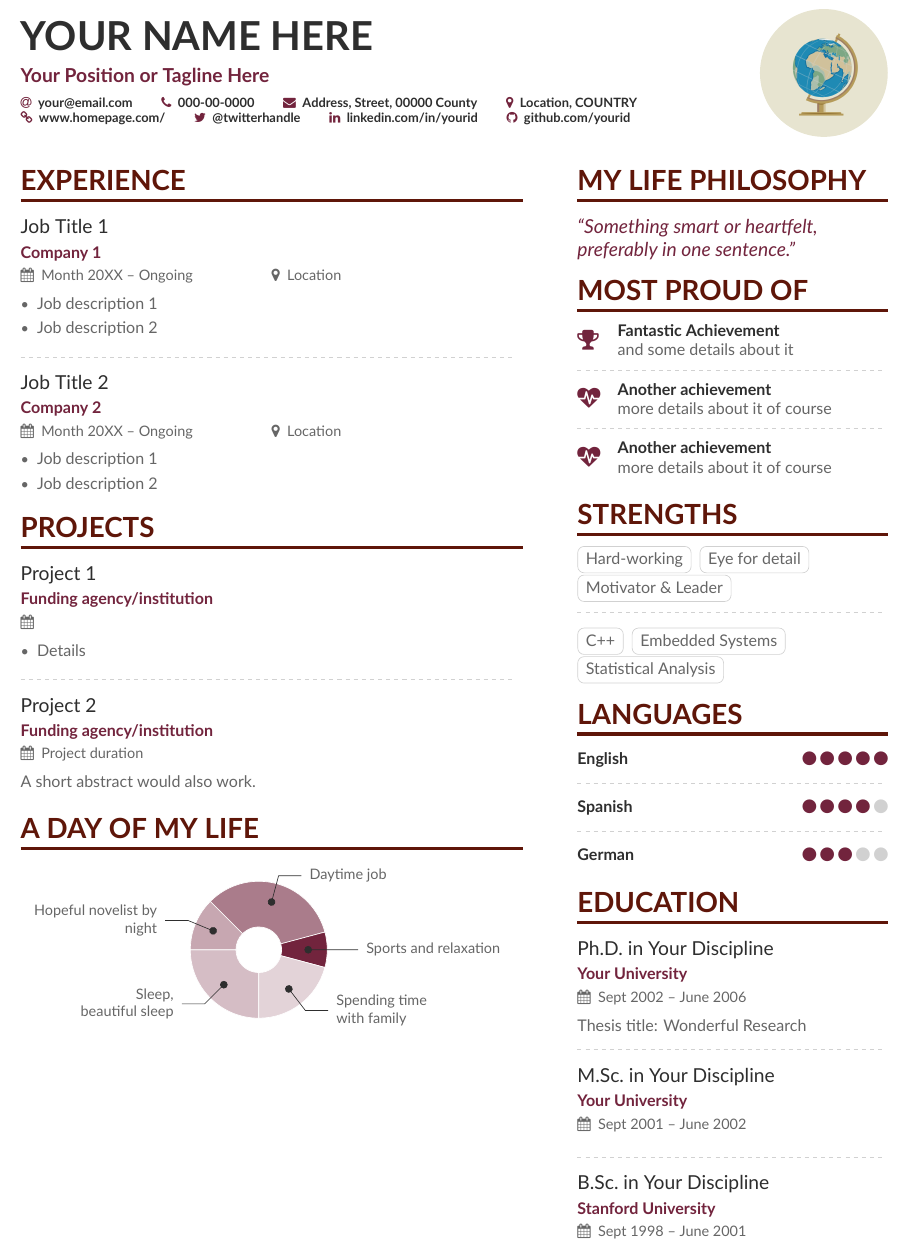
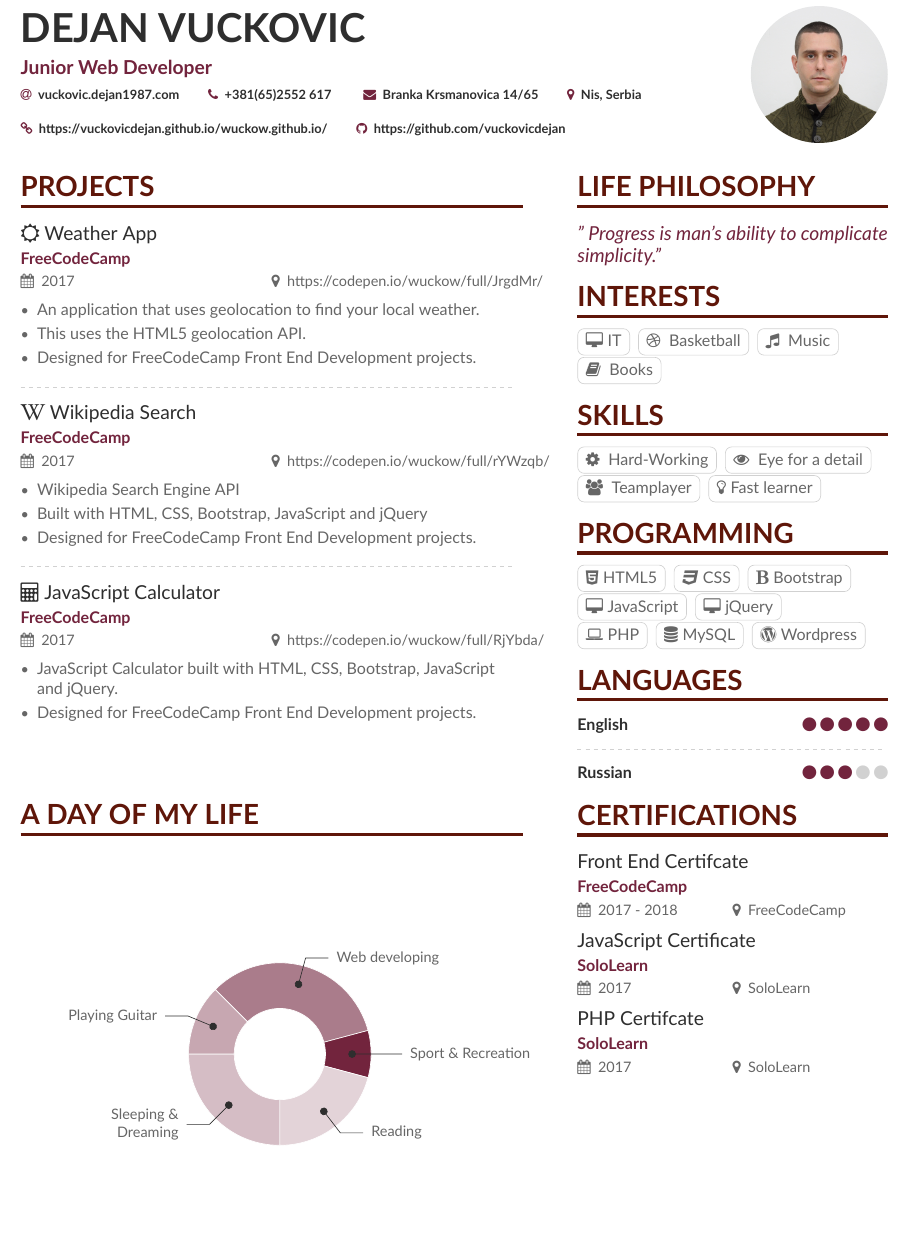
Before and after one commit to vuckovicdejan/CV, a LaTeX CV (main.tex, which reads page1sidebar.tex): part of page 1 of 2 before the commit and part of the page after it, cut at the place of the change, the shorter picture padded with empty space. Compiled offline with XeLaTeX.

Commit message:
Update on Overleaf.

```diff
--- a/main.tex
+++ b/main.tex
@@ -21,9 +21,9 @@
 % \documentclass[10pt,a4paper,academicons]{altacv}
 
 %% Use the "normalphoto" option if you want a normal photo instead of cropped to a circle
-% \documentclass[10pt,a4paper,normalphoto]{altacv}
+\documentclass[10pt,a4paper]{altacv}
 
-\documentclass[10pt,a4paper]{altacv}
+
 
 %% AltaCV uses the fontawesome and academicon fonts
 %% and packages.
@@ -44,6 +44,12 @@
 \usepackage[utf8]{inputenc}
 \usepackage[T1]{fontenc}
 \usepackage[default]{lato}
+\usepackage{hyperref}
+\hypersetup{colorlinks=true,
+linkcolor=blue,filecolor=magneta,urlcolor=cyan }
+\urlstyle{same}
+
+
 
 % If using xelatex or lualatex:
 % \setmainfont{Lato}
@@ -66,20 +72,24 @@
 \addbibresource{sample.bib}
 
 \begin{document}
-\name{Your Name Here}
-\tagline{Your Position or Tagline Here}
-\photo{2.8cm}{Globe_High}
+\name{Dejan Vuckovic}
+\tagline{Junior Web Developer}
+\photo{3 cm}{Dejan_Slika}
 \personalinfo{%
   % Not all of these are required!
   % You can add your own with \printinfo{symbol}{detail}
-  \email{your@email.com}
-  \phone{000-00-0000}
-  \mailaddress{Address, Street, 00000 County}
-  \location{Location, COUNTRY}
-  \homepage{www.homepage.com/}
-  \twitter{@twitterhandle}
-  \linkedin{linkedin.com/in/yourid}
-  \github{github.com/yourid}
+  \email{vuckovic.dejan1987.com}
+  \phone{+381(65)2552 617}
+  \mailaddress{Branka Krsmanovica 14/65}
+  \location{Nis, Serbia}
+  \bigskip
+
+  \homepage{https://vuckovicdejan.github.io/wuckow.github.io/}
+  \github{https://github.com/vuckovicdejan}
+
+
+
+
   %% You MUST add the academicons option to \documentclass, then compile with LuaLaTeX or XeLaTeX, if you want to use \orcid or other academicons commands.
 %   \orcid{orcid.org/0000-0000-0000-0000}
 }
@@ -93,47 +103,67 @@
 %% You can always just use \marginpar{...} if you do
 %% not need to align the top of the contents to any
 %% \cvsection title in the "main" bar.
-\cvsection[page1sidebar]{Experience}
+\cvsection[page1sidebar]{Projects}
 
-\cvevent{Job Title 1}{Company 1}{Month 20XX -- Ongoing}{Location}
+\cvevent{\faSunO\hspace{0.1cm}Weather App}{FreeCodeCamp}{2017}{https://codepen.io/wuckow/full/JrgdMr/}
+
 \begin{itemize}
-\item Job description 1
-\item Job description 2
+\item An application that uses geolocation to find your local weather.
+\item This uses the HTML5 geolocation API.
+\item Designed for FreeCodeCamp Front End Development projects.
+
 \end{itemize}
 
 \divider
 
-\cvevent{Job Title 2}{Company 2}{Month 20XX -- Ongoing}{Location}
+\cvevent{\faWikipediaW\hspace{0.1cm}Wikipedia Search}{FreeCodeCamp}{2017}{{https://codepen.io/wuckow/full/rYWzqb/}}
 \begin{itemize}
-\item Job description 1
-\item Job description 2
+\item Wikipedia Search Engine API
+\item Built with HTML, CSS, Bootstrap, JavaScript and jQuery
+\item Designed for FreeCodeCamp Front End Development projects.
 \end{itemize}
 
-\cvsection{Projects}
-
-\cvevent{Project 1}{Funding agency/institution}{}{}
-\begin{itemize}
-\item Details
-\end{itemize}
 
 \divider
 
-\cvevent{Project 2}{Funding agency/institution}{Project duration}{}
-A short abstract would also work.
+
+\cvevent{\faCalculator\hspace{0.1cm}JavaScript Calculator}{FreeCodeCamp}{2017}{https://codepen.io/wuckow/full/RjYbda/}
+\begin{itemize}
+\item JavaScript Calculator built with HTML, CSS, Bootstrap, JavaScript and jQuery.
+\item Designed for FreeCodeCamp Front End Development projects.
+\end{itemize}
+
+
 
 \medskip
+\medskip
+\medskip
+\medskip
+\medskip
+\medskip
 
-\cvsection{A Day of My Life}
+
+\cvsection{A DAY OF MY LIFE}
+\medskip
+\medskip
+\medskip
+\medskip
+\medskip
+\medskip
+\medskip
+\medskip
+\medskip
+\medskip
 
 % Adapted from @Jake's answer from http://tex.stackexchange.com/a/82729/226
 % \wheelchart{outer radius}{inner radius}{
 % comma-separated list of value/text width/color/detail}
-\wheelchart{1.5cm}{0.5cm}{%
-  6/8em/accent!30/{Sleep,\\beautiful sleep},
-  3/8em/accent!40/Hopeful novelist by night,
-  8/8em/accent!60/Daytime job,
-  2/10em/accent/Sports and relaxation,
-  5/6em/accent!20/Spending time with family
+\wheelchart{2cm}{1cm}{%
+  6/8em/accent!30/{Sleeping \& Dreaming},
+  3/8em/accent!40/Playing Guitar,
+  8/8em/accent!60/Web developing,
+  2/10em/accent/Sport \& Recreation ,
+  5/6em/accent!20/Reading
 }
 
 \clearpage
--- a/page1sidebar.tex
+++ b/page1sidebar.tex
@@ -1,57 +1,61 @@
-\cvsection{My Life Philosophy}
+\cvsection{Life Philosophy }
 
-\begin{quote}
-``Something smart or heartfelt, preferably in one sentence.''
+\begin{quote}"
+Progress is man's ability to complicate simplicity."
+
 \end{quote}
 
-\cvsection{Most Proud of}
+\cvsection{Interests}
+\cvtag{\faDesktop\hspace{0.1cm}IT}
+\cvtag{\faDribbble\hspace{0.1cm} Basketball}
+\cvtag{\faMusic\hspace{0.1cm}
+Music}
+\cvtag{\faBook\hspace{0.1cm}
+Books}
 
-\cvachievement{\faTrophy}{Fantastic Achievement}{and some details about it}
+\cvsection{Skills}
+
+\cvtag{\faCog\hspace{0.1cm}  Hard-Working}
+\cvtag{\faEye\hspace{0.1cm}  Eye for a detail}
+\cvtag{\faUsers\hspace{0.1cm} Teamplayer}
+\cvtag{\faLightbulbO\hspace{0.1cm}Fast learner}
+
+\cvsection{Programming}
+
+\cvtag{\faHtml5\hspace{0.1cm}HTML5}
+\cvtag{\faCss3\hspace{0.1cm}CSS}
+\cvtag{\faBold\hspace{0.1cm}Bootstrap}
+\cvtag{\faDesktop\hspace{0.1cm}JavaScript}
+\cvtag{\faDesktop\hspace{0.1cm}jQuery}
+
+\cvtag{\faLaptop\hspace{0.1cm}PHP}
+\cvtag{\faDatabase\hspace{0.1cm}MySQL}
+\cvtag{\faWordpress\hspace{0.1cm}Wordpress}
+
+
+
+\cvsection{Languages}
+
+\cvskill{English }{5}
+
+
 
 \divider
 
-\cvachievement{\faHeartbeat}{Another achievement}{more details about it of course}
+\cvskill{Russian}{3}
 
-\divider
 
-\cvachievement{\faHeartbeat}{Another achievement}{more details about it of course}
-
-\cvsection{Strengths}
-
-\cvtag{Hard-working}
-\cvtag{Eye for detail}
-\cvtag{Motivator \& Leader}
-
-\divider\smallskip
-
-\cvtag{C++}
-\cvtag{Embedded Systems}
-\cvtag{Statistical Analysis}
-
-\cvsection{Languages}
-
-\cvskill{English}{5}
-\divider
-
-\cvskill{Spanish}{4}
-\divider
-
-\cvskill{German}{3}
 
 %% Yeah I didn't spend too much time making all the
 %% spacing consistent... sorry. Use \smallskip, \medskip,
 %% \bigskip, \vpsace etc to make ajustments.
-\medskip
 
-\cvsection{Education}
 
-\cvevent{Ph.D.\ in Your Discipline}{Your University}{Sept 2002 -- June 2006}{}
-Thesis title: Wonderful Research
 
-\divider
 
-\cvevent{M.Sc.\ in Your Discipline}{Your University}{Sept 2001 -- June 2002}{}
+\smallskip
+\cvsection{Certifications}
 
-\divider
-
-\cvevent{B.Sc.\ in Your Discipline}{Stanford University}{Sept 1998 -- June 2001}{}
+\cvevent{Front End Certifcate}{FreeCodeCamp }{2017 - 2018}{FreeCodeCamp}
+\cvevent{JavaScript Certificate}{SoloLearn }{2017}{SoloLearn}
+\cvevent{PHP Certifcate}{SoloLearn }{2017}{SoloLearn}
```
Also changed, not shown: Dejan_Slika.jpg (added), Globe_High.png (deleted), Js.png (added), slika.jpg (added), main.tex (12 more changed lines).
